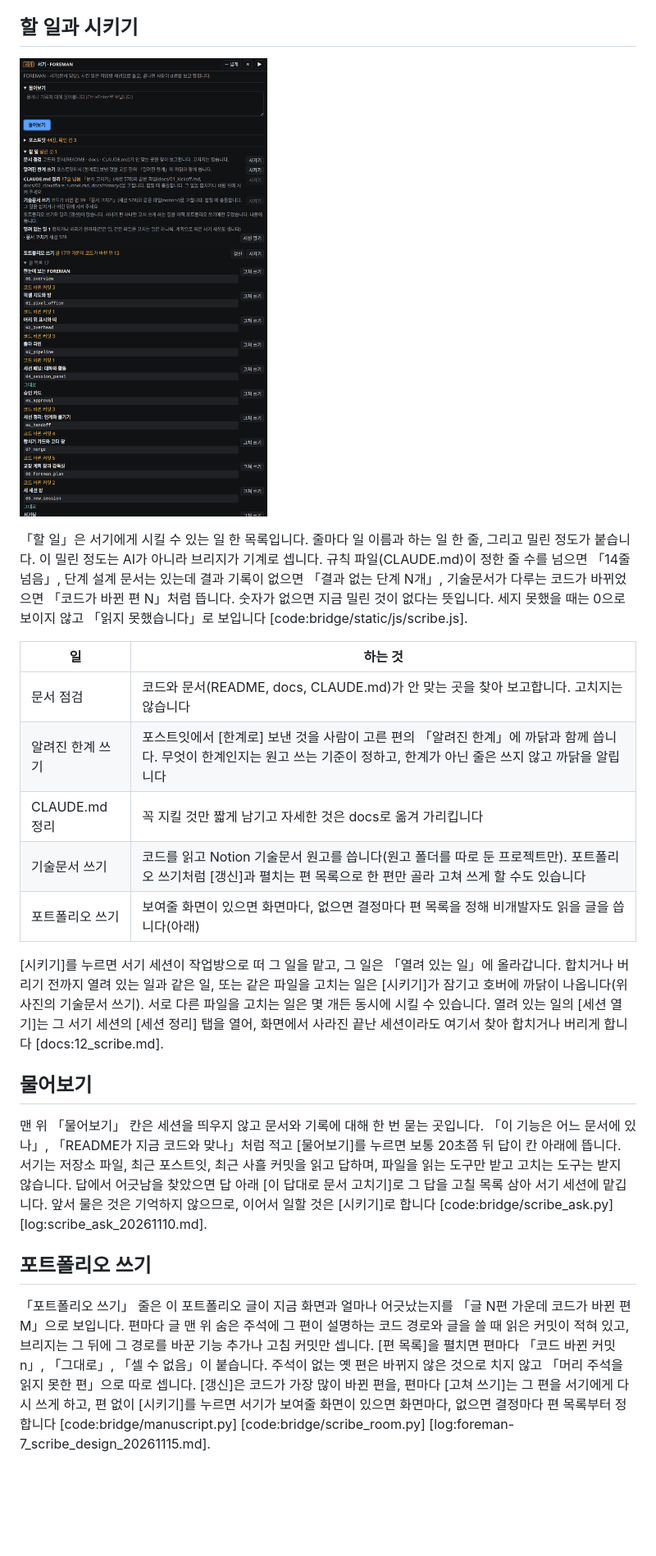
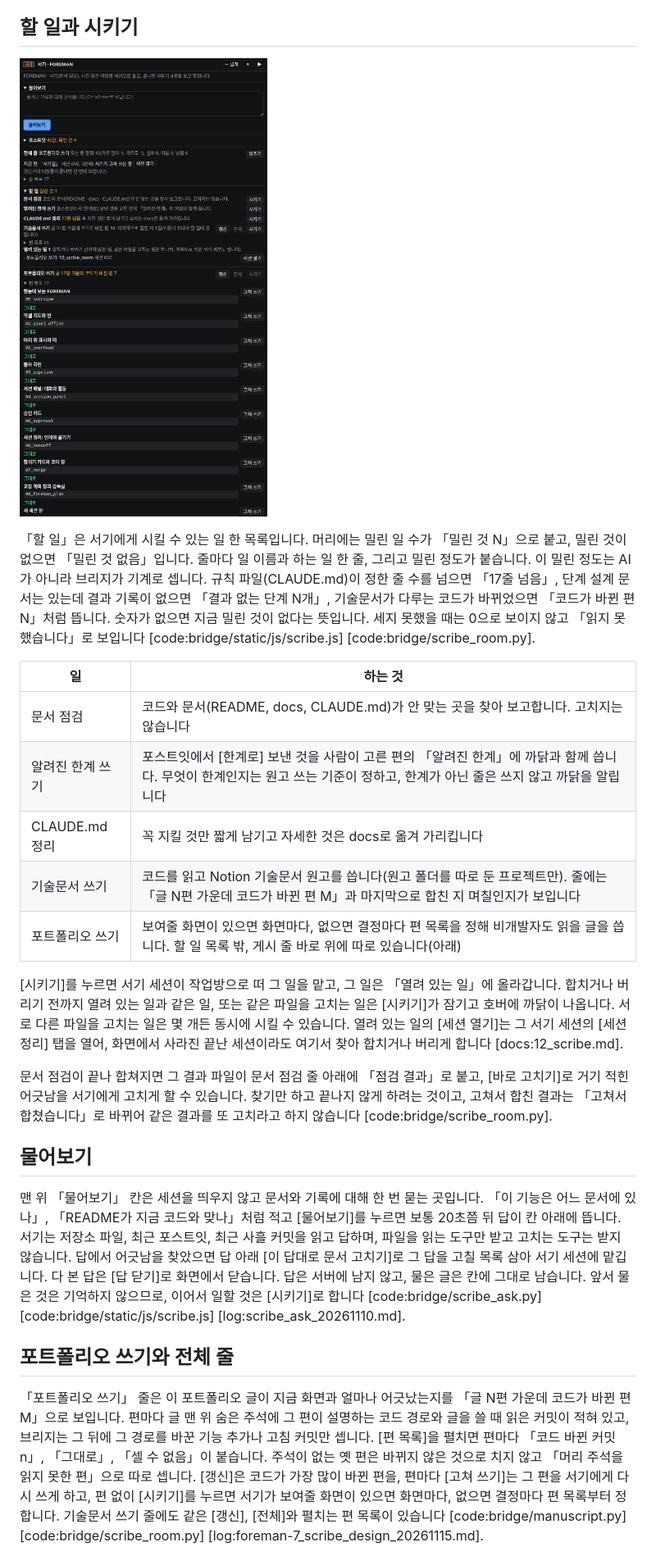
Before and after one commit to Gabriel-Joo/foreman, a Markdown page: portfolio/10_scribe_room.md, the part around one of its changes. Shown at 82% size. Rendered like a GitHub page; pictures changed too: portfolio/img/10_scribe_room_panel.png; blank space fills up the shorter version.

```diff
--- a/portfolio/10_scribe_room.md
+++ b/portfolio/10_scribe_room.md
@@ -21,25 +21,27 @@
 
 ## 할 일과 시키기
 
-![서기실 창 위쪽입니다. 「물어보기」 칸, 접힌 「포스트잇 44장, 확인 전 3」, 「할 일 밀린 것 1」 아래 문서 점검, 알려진 한계 쓰기, CLAUDE.md 정리(17줄 넘음), 기술문서 쓰기(코드가 바뀐 편 39)와 줄마다 [시키기]가 있습니다. CLAUDE.md 정리와 기술문서 쓰기는 열려 있는 일과 같은 파일을 고쳐 [시키기]가 잠겼습니다. 그 아래 「열려 있는 일 1」과 [세션 열기], 「포트폴리오 쓰기」와 펼친 편 목록(사진에는 전 이름 「글 목록 17」, 편마다 「코드 바뀐 커밋 N」이나 「그대로」와 [고쳐 쓰기])이 있습니다 〔실제 화면〕](img/10_scribe_room_panel.png)
+![서기실 창입니다. 위에서부터 「물어보기」 칸, 접힌 「포스트잇 45장, 확인 전 4」, 전체 줄 칸([멈추기], 지금 편과 [세션 열기], 「판단거리 5편」, 접힌 「줄 목록 17」), 「할 일 밀린 것 1」 아래 문서 점검, 알려진 한계 쓰기, CLAUDE.md 정리(「17줄 넘음」), 기술문서 쓰기([갱신] [전체] [시키기]와 접힌 「편 목록 51」), 「열려 있는 일 1」이 있습니다. 그 아래 「포트폴리오 쓰기」 줄의 「편 목록 17」을 펼쳤고, 보이는 편은 모두 「그대로」와 [고쳐 쓰기]입니다. 이 편이 줄에서 도는 중이라 포트폴리오 쓰기의 [전체]와 [시키기]는 잠겨 있습니다 〔실제 화면〕](img/10_scribe_room_panel.png)
 
-「할 일」은 서기에게 시킬 수 있는 일 한 목록입니다. 줄마다 일 이름과 하는 일 한 줄, 그리고 밀린 정도가 붙습니다. 이 밀린 정도는 AI가 아니라 브리지가 기계로 셉니다. 규칙 파일(CLAUDE.md)이 정한 줄 수를 넘으면 「14줄 넘음」, 단계 설계 문서는 있는데 결과 기록이 없으면 「결과 없는 단계 N개」, 기술문서가 다루는 코드가 바뀌었으면 「코드가 바뀐 편 N」처럼 뜹니다. 숫자가 없으면 지금 밀린 것이 없다는 뜻입니다. 세지 못했을 때는 0으로 보이지 않고 「읽지 못했습니다」로 보입니다 [code:bridge/static/js/scribe.js].
+「할 일」은 서기에게 시킬 수 있는 일 한 목록입니다. 머리에는 밀린 일 수가 「밀린 것 N」으로 붙고, 밀린 것이 없으면 「밀린 것 없음」입니다. 줄마다 일 이름과 하는 일 한 줄, 그리고 밀린 정도가 붙습니다. 이 밀린 정도는 AI가 아니라 브리지가 기계로 셉니다. 규칙 파일(CLAUDE.md)이 정한 줄 수를 넘으면 「17줄 넘음」, 단계 설계 문서는 있는데 결과 기록이 없으면 「결과 없는 단계 N개」, 기술문서가 다루는 코드가 바뀌었으면 「코드가 바뀐 편 N」처럼 뜹니다. 숫자가 없으면 지금 밀린 것이 없다는 뜻입니다. 세지 못했을 때는 0으로 보이지 않고 「읽지 못했습니다」로 보입니다 [code:bridge/static/js/scribe.js] [code:bridge/scribe_room.py].
 
 | 일 | 하는 것 |
 |---|---|
 | 문서 점검 | 코드와 문서(README, docs, CLAUDE.md)가 안 맞는 곳을 찾아 보고합니다. 고치지는 않습니다 |
 | 알려진 한계 쓰기 | 포스트잇에서 [한계로] 보낸 것을 사람이 고른 편의 「알려진 한계」에 까닭과 함께 씁니다. 무엇이 한계인지는 원고 쓰는 기준이 정하고, 한계가 아닌 줄은 쓰지 않고 까닭을 알립니다 |
 | CLAUDE.md 정리 | 꼭 지킬 것만 짧게 남기고 자세한 것은 docs로 옮겨 가리킵니다 |
-| 기술문서 쓰기 | 코드를 읽고 Notion 기술문서 원고를 씁니다(원고 폴더를 따로 둔 프로젝트만). 포트폴리오 쓰기처럼 [갱신]과 펼치는 편 목록으로 한 편만 골라 고쳐 쓰게 할 수도 있습니다 |
-| 포트폴리오 쓰기 | 보여줄 화면이 있으면 화면마다, 없으면 결정마다 편 목록을 정해 비개발자도 읽을 글을 씁니다(아래) |
+| 기술문서 쓰기 | 코드를 읽고 Notion 기술문서 원고를 씁니다(원고 폴더를 따로 둔 프로젝트만). 줄에는 「글 N편 가운데 코드가 바뀐 편 M」과 마지막으로 합친 지 며칠인지가 보입니다 |
+| 포트폴리오 쓰기 | 보여줄 화면이 있으면 화면마다, 없으면 결정마다 편 목록을 정해 비개발자도 읽을 글을 씁니다. 할 일 목록 밖, 게시 줄 바로 위에 따로 있습니다(아래) |
 
-[시키기]를 누르면 서기 세션이 작업방으로 떠 그 일을 맡고, 그 일은 「열려 있는 일」에 올라갑니다. 합치거나 버리기 전까지 열려 있는 일과 같은 일, 또는 같은 파일을 고치는 일은 [시키기]가 잠기고 호버에 까닭이 나옵니다(위 사진의 기술문서 쓰기). 서로 다른 파일을 고치는 일은 몇 개든 동시에 시킬 수 있습니다. 열려 있는 일의 [세션 열기]는 그 서기 세션의 [세션 정리] 탭을 열어, 화면에서 사라진 끝난 세션이라도 여기서 찾아 합치거나 버리게 합니다 [docs:12_scribe.md].
+[시키기]를 누르면 서기 세션이 작업방으로 떠 그 일을 맡고, 그 일은 「열려 있는 일」에 올라갑니다. 합치거나 버리기 전까지 열려 있는 일과 같은 일, 또는 같은 파일을 고치는 일은 [시키기]가 잠기고 호버에 까닭이 나옵니다. 서로 다른 파일을 고치는 일은 몇 개든 동시에 시킬 수 있습니다. 열려 있는 일의 [세션 열기]는 그 서기 세션의 [세션 정리] 탭을 열어, 화면에서 사라진 끝난 세션이라도 여기서 찾아 합치거나 버리게 합니다 [docs:12_scribe.md].
+
+문서 점검이 끝나 합쳐지면 그 결과 파일이 문서 점검 줄 아래에 「점검 결과」로 붙고, [바로 고치기]로 거기 적힌 어긋남을 서기에게 고치게 할 수 있습니다. 찾기만 하고 끝나지 않게 하려는 것이고, 고쳐서 합친 결과는 「고쳐서 합쳤습니다」로 바뀌어 같은 결과를 또 고치라고 하지 않습니다 [code:bridge/scribe_room.py].
 
 ## 물어보기
 
-맨 위 「물어보기」 칸은 세션을 띄우지 않고 문서와 기록에 대해 한 번 묻는 곳입니다. 「이 기능은 어느 문서에 있나」, 「README가 지금 코드와 맞나」처럼 적고 [물어보기]를 누르면 보통 20초쯤 뒤 답이 칸 아래에 뜹니다. 서기는 저장소 파일, 최근 포스트잇, 최근 사흘 커밋을 읽고 답하며, 파일을 읽는 도구만 받고 고치는 도구는 받지 않습니다. 답에서 어긋남을 찾았으면 답 아래 [이 답대로 문서 고치기]로 그 답을 고칠 목록 삼아 서기 세션에 맡깁니다. 앞서 물은 것은 기억하지 않으므로, 이어서 일할 것은 [시키기]로 합니다 [code:bridge/scribe_ask.py] [log:scribe_ask_20261110.md].
+맨 위 「물어보기」 칸은 세션을 띄우지 않고 문서와 기록에 대해 한 번 묻는 곳입니다. 「이 기능은 어느 문서에 있나」, 「README가 지금 코드와 맞나」처럼 적고 [물어보기]를 누르면 보통 20초쯤 뒤 답이 칸 아래에 뜹니다. 서기는 저장소 파일, 최근 포스트잇, 최근 사흘 커밋을 읽고 답하며, 파일을 읽는 도구만 받고 고치는 도구는 받지 않습니다. 답에서 어긋남을 찾았으면 답 아래 [이 답대로 문서 고치기]로 그 답을 고칠 목록 삼아 서기 세션에 맡깁니다. 다 본 답은 [답 닫기]로 화면에서 닫습니다. 답은 서버에 남지 않고, 물은 글은 칸에 그대로 남습니다. 앞서 물은 것은 기억하지 않으므로, 이어서 일할 것은 [시키기]로 합니다 [code:bridge/scribe_ask.py] [code:bridge/static/js/scribe.js] [log:scribe_ask_20261110.md].
 
-## 포트폴리오 쓰기
+## 포트폴리오 쓰기와 전체 줄
 
-「포트폴리오 쓰기」 줄은 이 포트폴리오 글이 지금 화면과 얼마나 어긋났는지를 「글 N편 가운데 코드가 바뀐 편 M」으로 보입니다. 편마다 글 맨 위 숨은 주석에 그 편이 설명하는 코드 경로와 글을 쓸 때 읽은 커밋이 적혀 있고, 브리지는 그 뒤에 그 경로를 바꾼 기능 추가나 고침 커밋만 셉니다. [편 목록]을 펼치면 편마다 「코드 바뀐 커밋 n」, 「그대로」, 「셀 수 없음」이 붙습니다. 주석이 없는 옛 편은 바뀌지 않은 것으로 치지 않고 「머리 주석을 읽지 못한 편」으로 따로 셉니다. [갱신]은 코드가 가장 많이 바뀐 편을, 편마다 [고쳐 쓰기]는 그 편을 서기에게 다시 쓰게 하고, 편 없이 [시키기]를 누르면 서기가 보여줄 화면이 있으면 화면마다, 없으면 결정마다 편 목록부터 정합니다 [code:bridge/manuscript.py] [code:bridge/scribe_room.py] [log:foreman-7_scribe_design_20261115.md].
+「포트폴리오 쓰기」 줄은 이 포트폴리오 글이 지금 화면과 얼마나 어긋났는지를 「글 N편 가운데 코드가 바뀐 편 M」으로 보입니다. 편마다 글 맨 위 숨은 주석에 그 편이 설명하는 코드 경로와 글을 쓸 때 읽은 커밋이 적혀 있고, 브리지는 그 뒤에 그 경로를 바꾼 기능 추가나 고침 커밋만 셉니다. [편 목록]을 펼치면 편마다 「코드 바뀐 커밋 n」, 「그대로」, 「셀 수 없음」이 붙습니다. 주석이 없는 옛 편은 바뀌지 않은 것으로 치지 않고 「머리 주석을 읽지 못한 편」으로 따로 셉니다. [갱신]은 코드가 가장 많이 바뀐 편을, 편마다 [고쳐 쓰기]는 그 편을 서기에게 다시 쓰게 하고, 편 없이 [시키기]를 누르면 서기가 보여줄 화면이 있으면 화면마다, 없으면 결정마다 편 목록부터 정합니다. 기술문서 쓰기 줄에도 같은 [갱신], [전체]와 펼치는 편 목록이 있습니다 [code:bridge/manuscript.py] [code:bridge/scribe_room.py] [log:foreman-7_scribe_design_20261115.md].
 
```
Also changed, not shown: other parts of portfolio/10_scribe_room.md (+14 -8 lines), log/foreman-4_portfolio_scribe_room_20261120.md (added, +21 -0 lines), portfolio/img/10_scribe_room.png, portfolio/img/10_scribe_room_publish.png.
